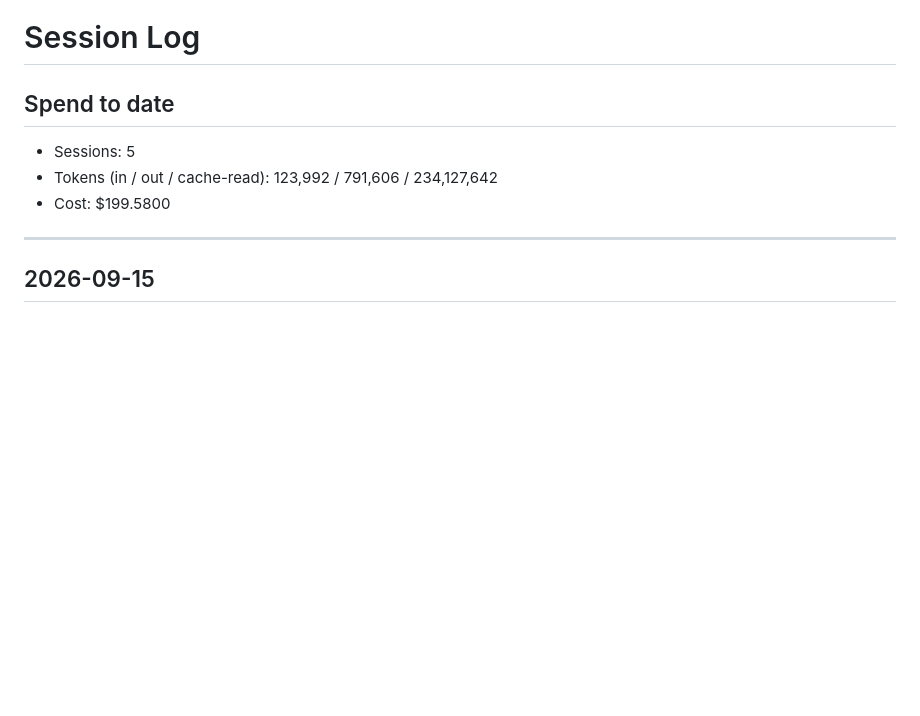
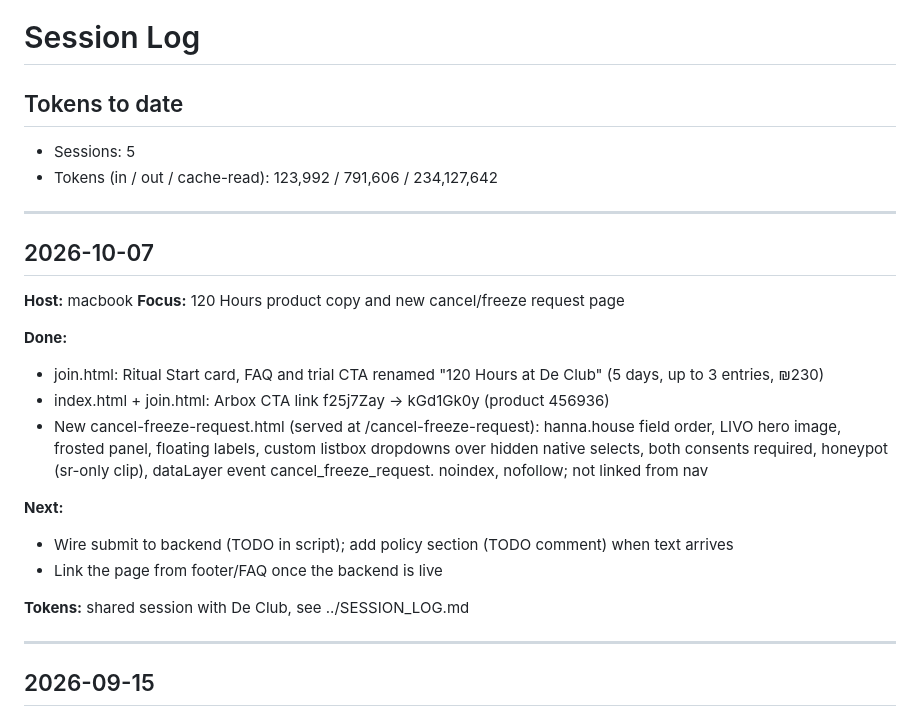
Before and after one commit to De-Club-TLV/declub-website-new, a Markdown page: SESSION_LOG.md, the part around the change. GitHub-like rendering; blank space fills up the shorter version.

Commit message:
session log: 2026-10-07
Co-Authored-By: Claude Opus 5.5 <noreply@anthropic.com>

```diff
--- a/SESSION_LOG.md
+++ b/SESSION_LOG.md
@@ -1,9 +1,26 @@
 # Session Log
 
-## Spend to date
+## Tokens to date
 - Sessions: 5
 - Tokens (in / out / cache-read): 123,992 / 791,606 / 234,127,642
-- Cost: $199.5800
+
+---
+
+## 2026-10-07
+
+**Host:** macbook
+**Focus:** 120 Hours product copy and new cancel/freeze request page
+
+**Done:**
+- join.html: Ritual Start card, FAQ and trial CTA renamed "120 Hours at De Club" (5 days, up to 3 entries, ₪230)
+- index.html + join.html: Arbox CTA link f25j7Zay -> kGd1Gk0y (product 456936)
+- New cancel-freeze-request.html (served at /cancel-freeze-request): hanna.house field order, LIVO hero image, frosted panel, floating labels, custom listbox dropdowns over hidden native selects, both consents required, honeypot (sr-only clip), dataLayer event cancel_freeze_request. noindex, nofollow; not linked from nav
+
+**Next:**
+- Wire submit to backend (TODO in script); add policy section (TODO comment) when text arrives
+- Link the page from footer/FAQ once the backend is live
+
+**Tokens:** shared session with De Club, see ../SESSION_LOG.md
 
 ---
 
```
